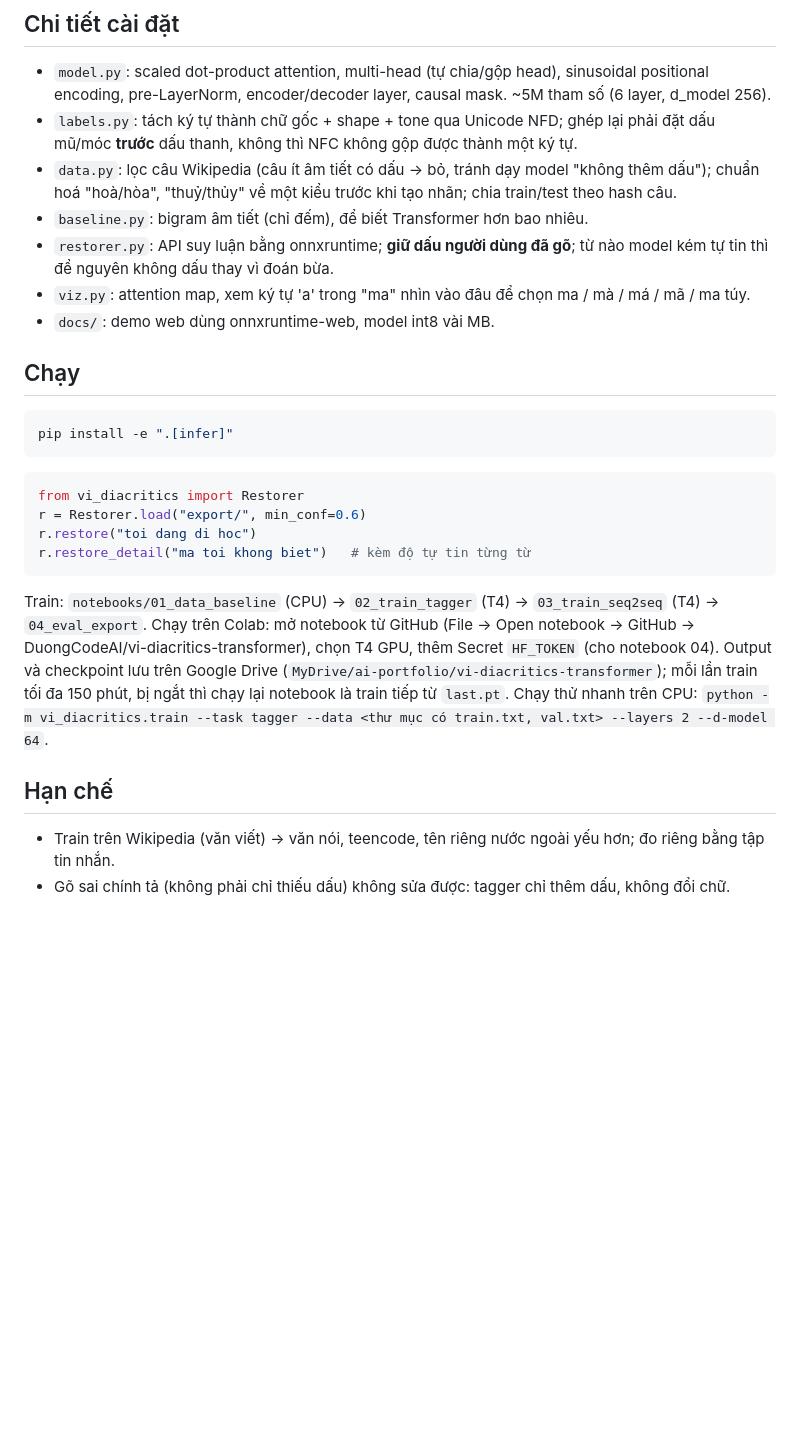
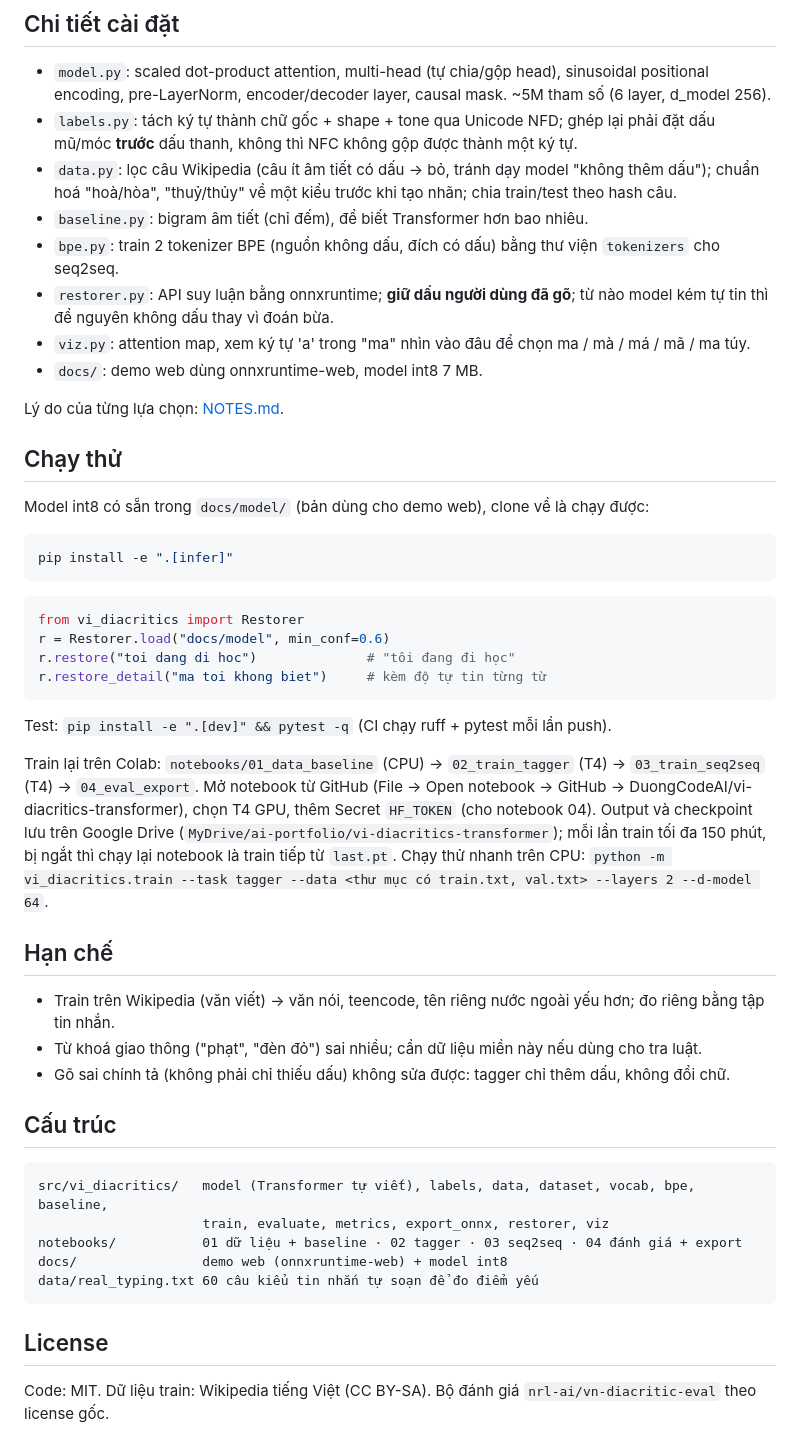
Before and after one commit to DuongCodeAI/vi-diacritics-transformer, a Markdown page: README.md, the part around one of its changes. Drawn GitHub-style; blank space fills up the shorter version.

````diff
--- a/README.md
+++ b/README.md
@@ -133,25 +153,32 @@ Nhận xét:
 - `data.py`: lọc câu Wikipedia (câu ít âm tiết có dấu → bỏ, tránh dạy model "không thêm dấu"); chuẩn hoá
   "hoà/hòa", "thuỷ/thủy" về một kiểu trước khi tạo nhãn; chia train/test theo hash câu.
 - `baseline.py`: bigram âm tiết (chỉ đếm), để biết Transformer hơn bao nhiêu.
+- `bpe.py`: train 2 tokenizer BPE (nguồn không dấu, đích có dấu) bằng thư viện `tokenizers` cho seq2seq.
 - `restorer.py`: API suy luận bằng onnxruntime; **giữ dấu người dùng đã gõ**; từ nào model kém tự tin thì
   để nguyên không dấu thay vì đoán bừa.
 - `viz.py`: attention map, xem ký tự 'a' trong "ma" nhìn vào đâu để chọn ma / mà / má / mã / ma túy.
-- `docs/`: demo web dùng onnxruntime-web, model int8 vài MB.
+- `docs/`: demo web dùng onnxruntime-web, model int8 7 MB.
 
-## Chạy
+Lý do của từng lựa chọn: [NOTES.md](NOTES.md).
+
+## Chạy thử
+
+Model int8 có sẵn trong `docs/model/` (bản dùng cho demo web), clone về là chạy được:
 
 ```bash
 pip install -e ".[infer]"
 ```
 ```python
 from vi_diacritics import Restorer
-r = Restorer.load("export/", min_conf=0.6)
-r.restore("toi dang di hoc")
-r.restore_detail("ma toi khong biet")   # kèm độ tự tin từng từ
+r = Restorer.load("docs/model", min_conf=0.6)
+r.restore("toi dang di hoc")              # "tôi đang đi học"
+r.restore_detail("ma toi khong biet")     # kèm độ tự tin từng từ
 ```
 
-Train: `notebooks/01_data_baseline` (CPU) → `02_train_tagger` (T4) → `03_train_seq2seq` (T4) → `04_eval_export`.
-Chạy trên Colab: mở notebook từ GitHub (File → Open notebook → GitHub → DuongCodeAI/vi-diacritics-transformer), chọn T4 GPU,
+Test: `pip install -e ".[dev]" && pytest -q` (CI chạy ruff + pytest mỗi lần push).
+
+Train lại trên Colab: `notebooks/01_data_baseline` (CPU) → `02_train_tagger` (T4) → `03_train_seq2seq` (T4) → `04_eval_export`.
+Mở notebook từ GitHub (File → Open notebook → GitHub → DuongCodeAI/vi-diacritics-transformer), chọn T4 GPU,
 thêm Secret `HF_TOKEN` (cho notebook 04). Output và checkpoint lưu trên Google Drive (`MyDrive/ai-portfolio/vi-diacritics-transformer`);
 mỗi lần train tối đa 150 phút, bị ngắt thì chạy lại notebook là train tiếp từ `last.pt`.
 Chạy thử nhanh trên CPU: `python -m vi_diacritics.train --task tagger --data <thư mục có train.txt, val.txt> --layers 2 --d-model 64`.
@@ -159,4 +186,19 @@ Chạy thử nhanh trên CPU: `python -m vi_diacritics.train --task tagger --dat
 ## Hạn chế
 
 - Train trên Wikipedia (văn viết) → văn nói, teencode, tên riêng nước ngoài yếu hơn; đo riêng bằng tập tin nhắn.
+- Từ khoá giao thông ("phạt", "đèn đỏ") sai nhiều; cần dữ liệu miền này nếu dùng cho tra luật.
 - Gõ sai chính tả (không phải chỉ thiếu dấu) không sửa được: tagger chỉ thêm dấu, không đổi chữ.
+
+## Cấu trúc
+
+```
+src/vi_diacritics/   model (Transformer tự viết), labels, data, dataset, vocab, bpe, baseline,
+                     train, evaluate, metrics, export_onnx, restorer, viz
+notebooks/           01 dữ liệu + baseline · 02 tagger · 03 seq2seq · 04 đánh giá + export
+docs/                demo web (onnxruntime-web) + model int8
+data/real_typing.txt 60 câu kiểu tin nhắn tự soạn để đo điểm yếu
+```
+
+## License
+
+Code: MIT. Dữ liệu train: Wikipedia tiếng Việt (CC BY-SA). Bộ đánh giá `nrl-ai/vn-diacritic-eval` theo license gốc.
````
Also changed, not shown: other parts of README.md (+37 -17 lines).
